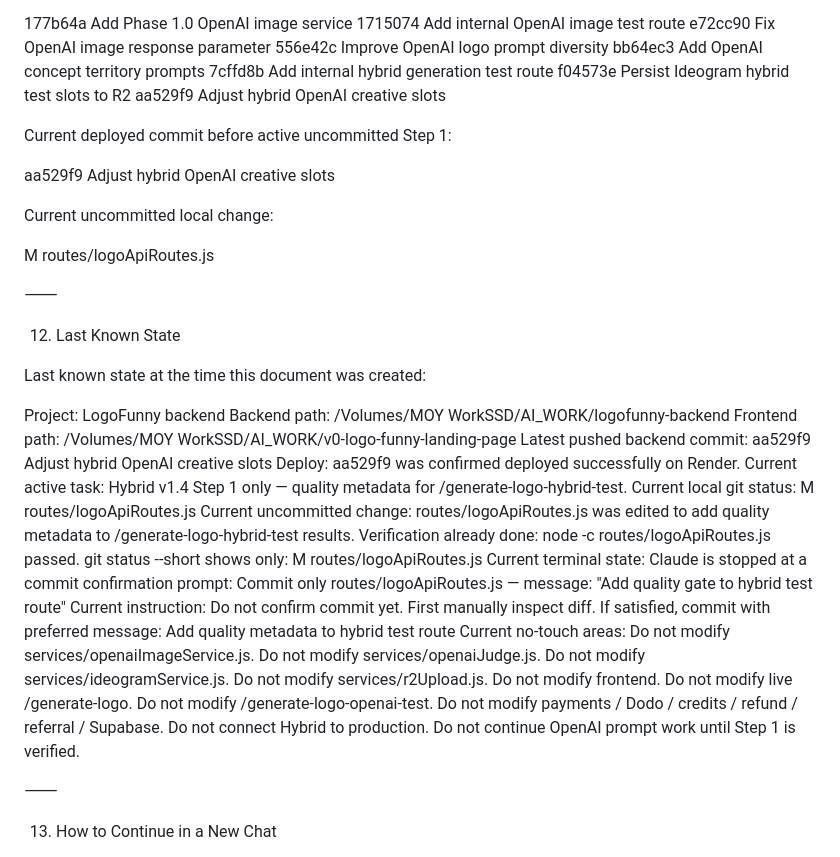
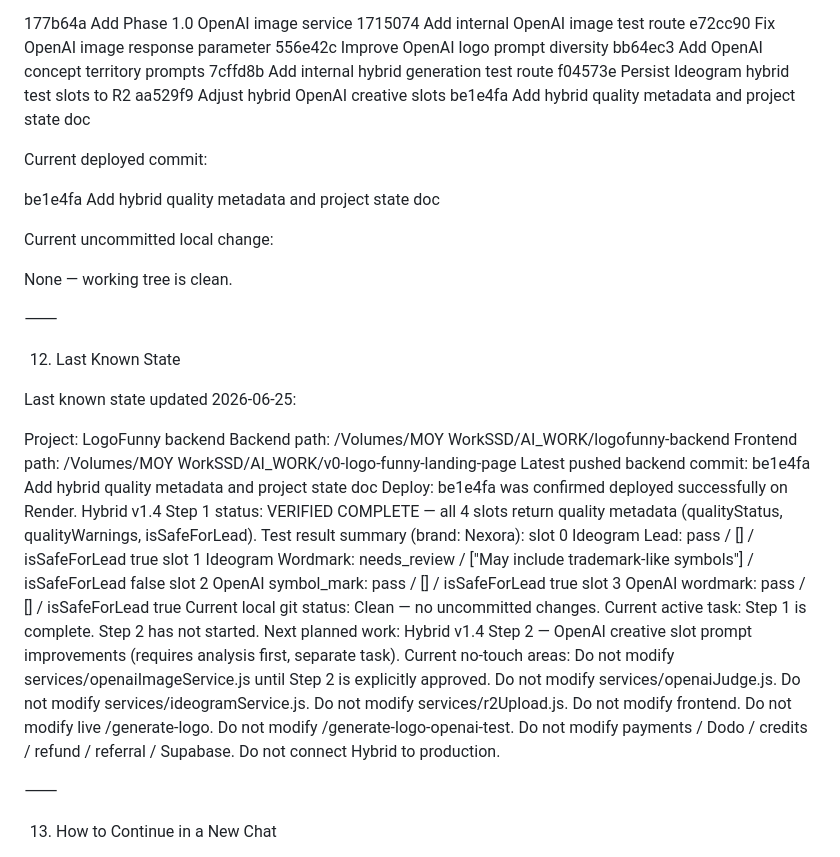
Before and after one commit to moyjpg/logofunny2025-webhook, a Markdown page: LOGOFUNNY_PROJECT_STATE.md, the part around one of its changes. GitHub-like rendering.

Commit message:
Update project state after hybrid metadata verification

```diff
--- a/LOGOFUNNY_PROJECT_STATE.md
+++ b/LOGOFUNNY_PROJECT_STATE.md
@@ -979,48 +1027,44 @@ bb64ec3 Add OpenAI concept territory prompts
 7cffd8b Add internal hybrid generation test route
 f04573e Persist Ideogram hybrid test slots to R2
 aa529f9 Adjust hybrid OpenAI creative slots
+be1e4fa Add hybrid quality metadata and project state doc
 
-Current deployed commit before active uncommitted Step 1:
+Current deployed commit:
 
-aa529f9 Adjust hybrid OpenAI creative slots
+be1e4fa Add hybrid quality metadata and project state doc
 
 Current uncommitted local change:
 
-M routes/logoApiRoutes.js
+None — working tree is clean.
 
 ⸻
 
 12. Last Known State
 
-Last known state at the time this document was created:
+Last known state updated 2026-06-25:
 
 Project: LogoFunny backend
 Backend path: /Volumes/MOY WorkSSD/AI_WORK/logofunny-backend
 Frontend path: /Volumes/MOY WorkSSD/AI_WORK/v0-logo-funny-landing-page
 Latest pushed backend commit:
-aa529f9 Adjust hybrid OpenAI creative slots
+be1e4fa Add hybrid quality metadata and project state doc
 Deploy:
-aa529f9 was confirmed deployed successfully on Render.
+be1e4fa was confirmed deployed successfully on Render.
+Hybrid v1.4 Step 1 status:
+VERIFIED COMPLETE — all 4 slots return quality metadata (qualityStatus, qualityWarnings, isSafeForLead).
+Test result summary (brand: Nexora):
+slot 0 Ideogram Lead: pass / [] / isSafeForLead true
+slot 1 Ideogram Wordmark: needs_review / ["May include trademark-like symbols"] / isSafeForLead false
+slot 2 OpenAI symbol_mark: pass / [] / isSafeForLead true
+slot 3 OpenAI wordmark: pass / [] / isSafeForLead true
+Current local git status:
+Clean — no uncommitted changes.
 Current active task:
-Hybrid v1.4 Step 1 only — quality metadata for /generate-logo-hybrid-test.
-Current local git status:
-M routes/logoApiRoutes.js
-Current uncommitted change:
-routes/logoApiRoutes.js was edited to add quality metadata to /generate-logo-hybrid-test results.
-Verification already done:
-node -c routes/logoApiRoutes.js passed.
-git status --short shows only:
-M routes/logoApiRoutes.js
-Current terminal state:
-Claude is stopped at a commit confirmation prompt:
-Commit only routes/logoApiRoutes.js — message: "Add quality gate to hybrid test route"
-Current instruction:
-Do not confirm commit yet.
-First manually inspect diff.
-If satisfied, commit with preferred message:
-Add quality metadata to hybrid test route
+Step 1 is complete. Step 2 has not started.
+Next planned work:
+Hybrid v1.4 Step 2 — OpenAI creative slot prompt improvements (requires analysis first, separate task).
 Current no-touch areas:
-Do not modify services/openaiImageService.js.
+Do not modify services/openaiImageService.js until Step 2 is explicitly approved.
 Do not modify services/openaiJudge.js.
 Do not modify services/ideogramService.js.
 Do not modify services/r2Upload.js.
@@ -1029,7 +1073,6 @@ Do not modify live /generate-logo.
 Do not modify /generate-logo-openai-test.
 Do not modify payments / Dodo / credits / refund / referral / Supabase.
 Do not connect Hybrid to production.
-Do not continue OpenAI prompt work until Step 1 is verified.
 
 ⸻
 
```
Also changed, not shown: other parts of LOGOFUNNY_PROJECT_STATE.md (+48 -0 lines).
